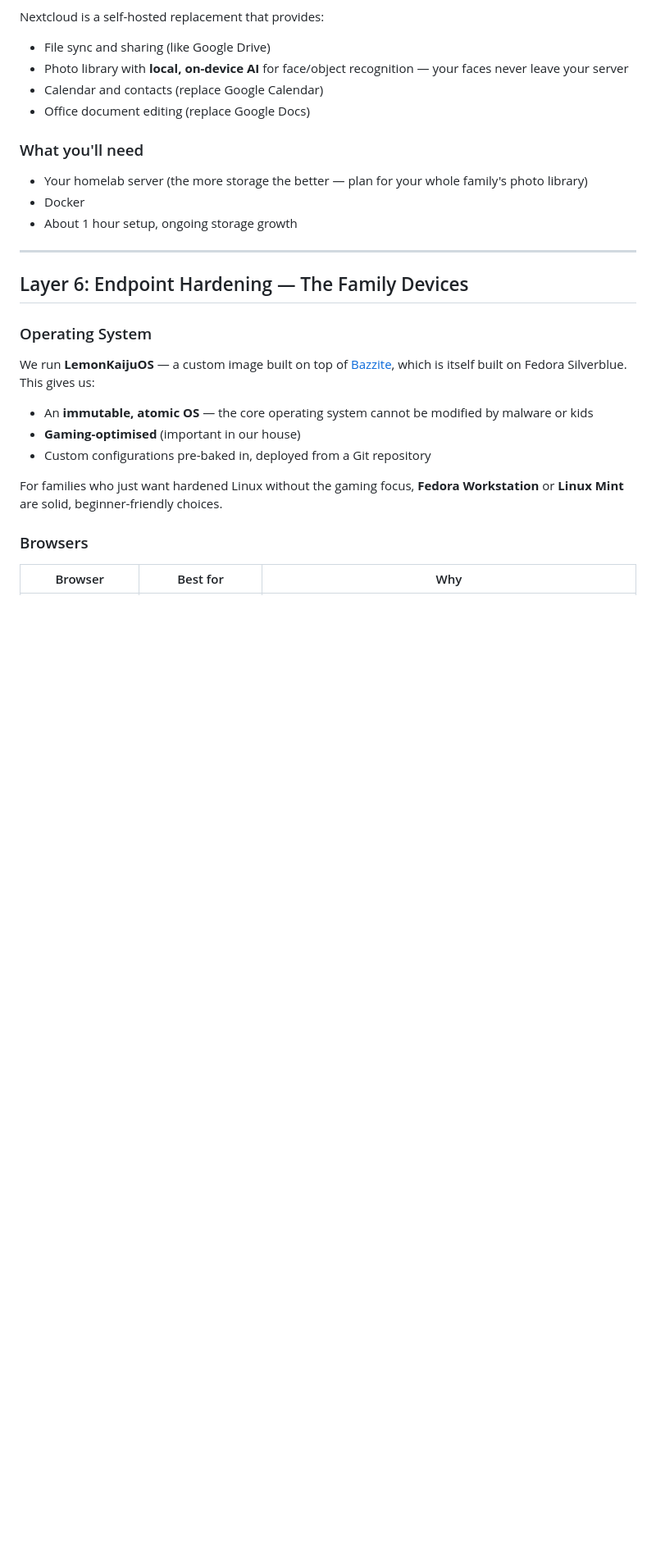
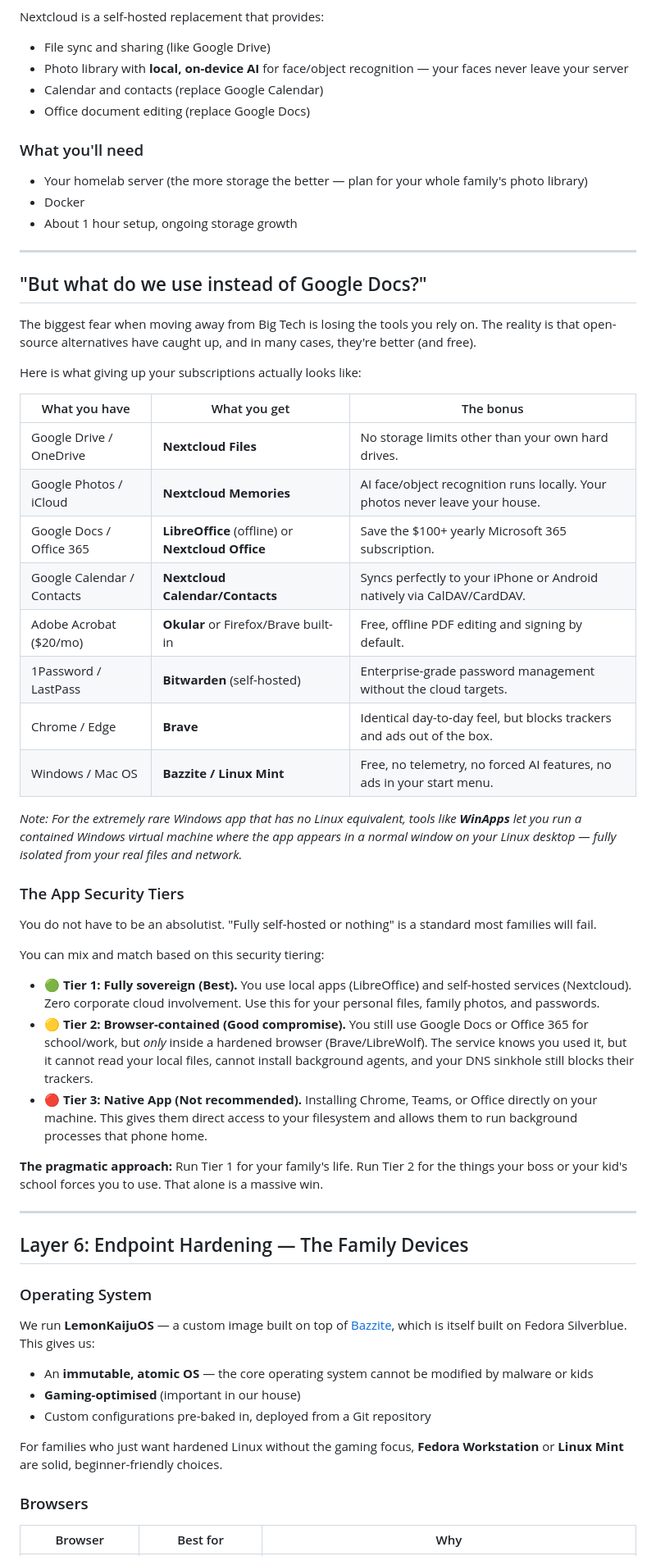
Before and after one commit to Lemonkaiju/shut-the-front-door, a Markdown page: guide/digital_resistance_guide.md, the part around one of its changes. Shown at 82% size. Rendered like a GitHub page; blank space fills up the shorter version.

Commit message:
📋 Add app equivalency table and security tiers to guide

```diff
--- a/guide/digital_resistance_guide.md
+++ b/guide/digital_resistance_guide.md
@@ -174,6 +174,39 @@ Nextcloud is a self-hosted replacement that provides:
 
 ---
 
+## "But what do we use instead of Google Docs?"
+
+The biggest fear when moving away from Big Tech is losing the tools you rely on. The reality is that open-source alternatives have caught up, and in many cases, they're better (and free).
+
+Here is what giving up your subscriptions actually looks like:
+
+| What you have | What you get | The bonus |
+|---|---|---|
+| Google Drive / OneDrive | **Nextcloud Files** | No storage limits other than your own hard drives. |
+| Google Photos / iCloud | **Nextcloud Memories** | AI face/object recognition runs locally. Your photos never leave your house. |
+| Google Docs / Office 365 | **LibreOffice** (offline) or **Nextcloud Office** | Save the $100+ yearly Microsoft 365 subscription. |
+| Google Calendar / Contacts | **Nextcloud Calendar/Contacts** | Syncs perfectly to your iPhone or Android natively via CalDAV/CardDAV. |
+| Adobe Acrobat ($20/mo) | **Okular** or Firefox/Brave built-in | Free, offline PDF editing and signing by default. |
+| 1Password / LastPass | **Bitwarden** (self-hosted) | Enterprise-grade password management without the cloud targets. |
+| Chrome / Edge | **Brave** | Identical day-to-day feel, but blocks trackers and ads out of the box. |
+| Windows / Mac OS | **Bazzite / Linux Mint** | Free, no telemetry, no forced AI features, no ads in your start menu. |
+
+*Note: For the extremely rare Windows app that has no Linux equivalent, tools like **WinApps** let you run a contained Windows virtual machine where the app appears in a normal window on your Linux desktop — fully isolated from your real files and network.*
+
+### The App Security Tiers
+
+You do not have to be an absolutist. "Fully self-hosted or nothing" is a standard most families will fail.
+
+You can mix and match based on this security tiering:
+
+- 🟢 **Tier 1: Fully sovereign (Best).** You use local apps (LibreOffice) and self-hosted services (Nextcloud). Zero corporate cloud involvement. Use this for your personal files, family photos, and passwords.
+- 🟡 **Tier 2: Browser-contained (Good compromise).** You still use Google Docs or Office 365 for school/work, but *only* inside a hardened browser (Brave/LibreWolf). The service knows you used it, but it cannot read your local files, cannot install background agents, and your DNS sinkhole still blocks their trackers.
+- 🔴 **Tier 3: Native App (Not recommended).** Installing Chrome, Teams, or Office directly on your machine. This gives them direct access to your filesystem and allows them to run background processes that phone home.
+
+**The pragmatic approach:** Run Tier 1 for your family's life. Run Tier 2 for the things your boss or your kid's school forces you to use. That alone is a massive win.
+
+---
+
 ## Layer 6: Endpoint Hardening — The Family Devices
 
 ### Operating System
```
Also changed, not shown: other parts of guide/digital_resistance_guide.md (+4 -6 lines).
